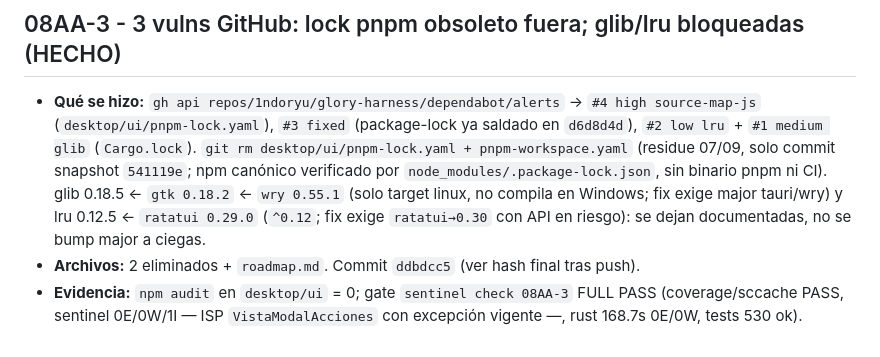
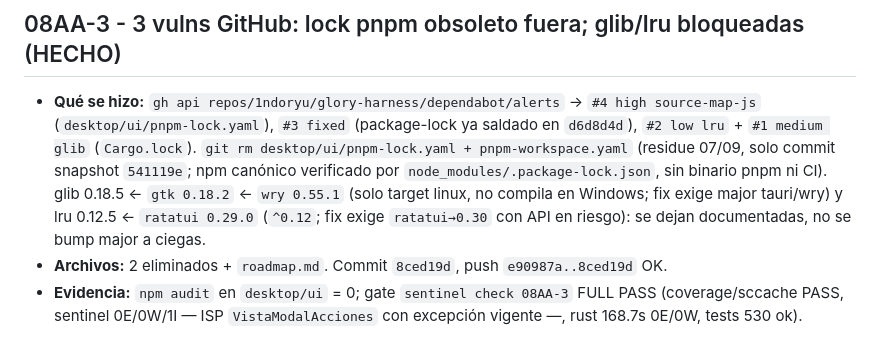
Before and after one commit to 1ndoryu/glory-harness, a Markdown page: Agente/completados/tareas-2026-10-08.md, the part around the change. GitHub-like rendering.

Commit message:
[08AA-3] Corrige hash en completada: ddbdcc5 -> 8ced19d (amend previo)

```diff
--- a/Agente/completados/tareas-2026-10-08.md
+++ b/Agente/completados/tareas-2026-10-08.md
@@ -54,7 +54,7 @@
   glib 0.18.5 ← `gtk 0.18.2` ← `wry 0.55.1` (solo target linux, no compila en Windows; fix exige major
   tauri/wry) y lru 0.12.5 ← `ratatui 0.29.0` (`^0.12`; fix exige `ratatui→0.30` con API en riesgo): se dejan
   documentadas, no se bump major a ciegas.
-- **Archivos:** 2 eliminados + `roadmap.md`. Commit `ddbdcc5` (ver hash final tras push).
+- **Archivos:** 2 eliminados + `roadmap.md`. Commit `8ced19d`, push `e90987a..8ced19d` OK.
 - **Evidencia:** `npm audit` en `desktop/ui` = 0; gate `sentinel check 08AA-3` FULL PASS
   (coverage/sccache PASS, sentinel 0E/0W/1I — ISP `VistaModalAcciones` con excepción vigente —, rust 168.7s
   0E/0W, tests 530 ok).
```
